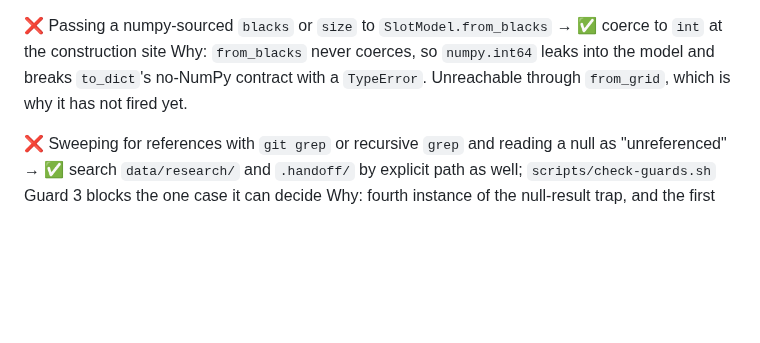
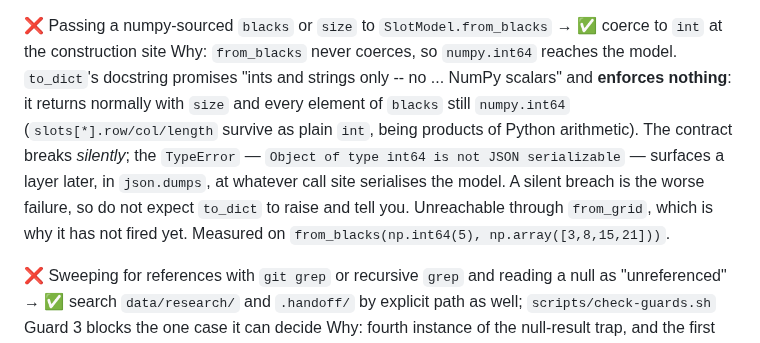
Before and after one commit to apassuello/crossword-helper, a Markdown page: .claude/CLAUDE.md, the part around the change. Drawn GitHub-style; blank space fills up the shorter version.

Commit message:
docs: state the numpy leak's real failure mode at both sites
Both copies said the leak "breaks to_dict's no-NumPy contract with a
TypeError". Measured on
from_blacks(np.int64(5), np.array([3,8,15,21])): to_dict() RETURNS. `size`
and every element of `blacks` come back numpy.int64; slots[*].row/col/length
survive as plain int, being products of Python arithmetic. The docstring
promises "ints and strings only -- no ... NumPy scalars" and enforces none of
it. The TypeError -- "Object of type int64 is not JSON serializable" -- is
raised a layer later by json.dumps, at whatever call site serialises the
model.

The advice both entries give (coerce at the construction site) was already
right. What was wrong is the failure they told the reader to expect, and it
was wrong in the safer direction: a contract that raises is one you find
immediately, and this one is silent until something serialises. Recorded in
the file whose stated purpose is accurate failure modes, and in the plan whose
bullet list is the fixture contract.

Found by a Fable 5.1 review of origin/main..HEAD, re-measured here. The plan
site was not in the batch until the advisor noted the claim had two homes.

```diff
--- a/.claude/CLAUDE.md
+++ b/.claude/CLAUDE.md
@@ -153,9 +153,14 @@ decision 16's family rule.
 
 ❌ Passing a numpy-sourced `blacks` or `size` to `SlotModel.from_blacks` → ✅ coerce to `int` at
 the construction site
-Why: `from_blacks` never coerces, so `numpy.int64` leaks into the model and breaks `to_dict`'s
-no-NumPy contract with a `TypeError`. Unreachable through `from_grid`, which is why it has not
-fired yet.
+Why: `from_blacks` never coerces, so `numpy.int64` reaches the model. `to_dict`'s docstring
+promises "ints and strings only -- no ... NumPy scalars" and **enforces nothing**: it returns
+normally with `size` and every element of `blacks` still `numpy.int64` (`slots[*].row/col/length`
+survive as plain `int`, being products of Python arithmetic). The contract breaks *silently*; the
+`TypeError` — `Object of type int64 is not JSON serializable` — surfaces a layer later, in
+`json.dumps`, at whatever call site serialises the model. A silent breach is the worse failure, so
+do not expect `to_dict` to raise and tell you. Unreachable through `from_grid`, which is why it has
+not fired yet. Measured on `from_blacks(np.int64(5), np.array([3,8,15,21]))`.
 
 ❌ Sweeping for references with `git grep` or recursive `grep` and reading a null as "unreferenced"
 → ✅ search `data/research/` and `.handoff/` by explicit path as well; `scripts/check-guards.sh`
```
Also changed, not shown: 1 other file.
